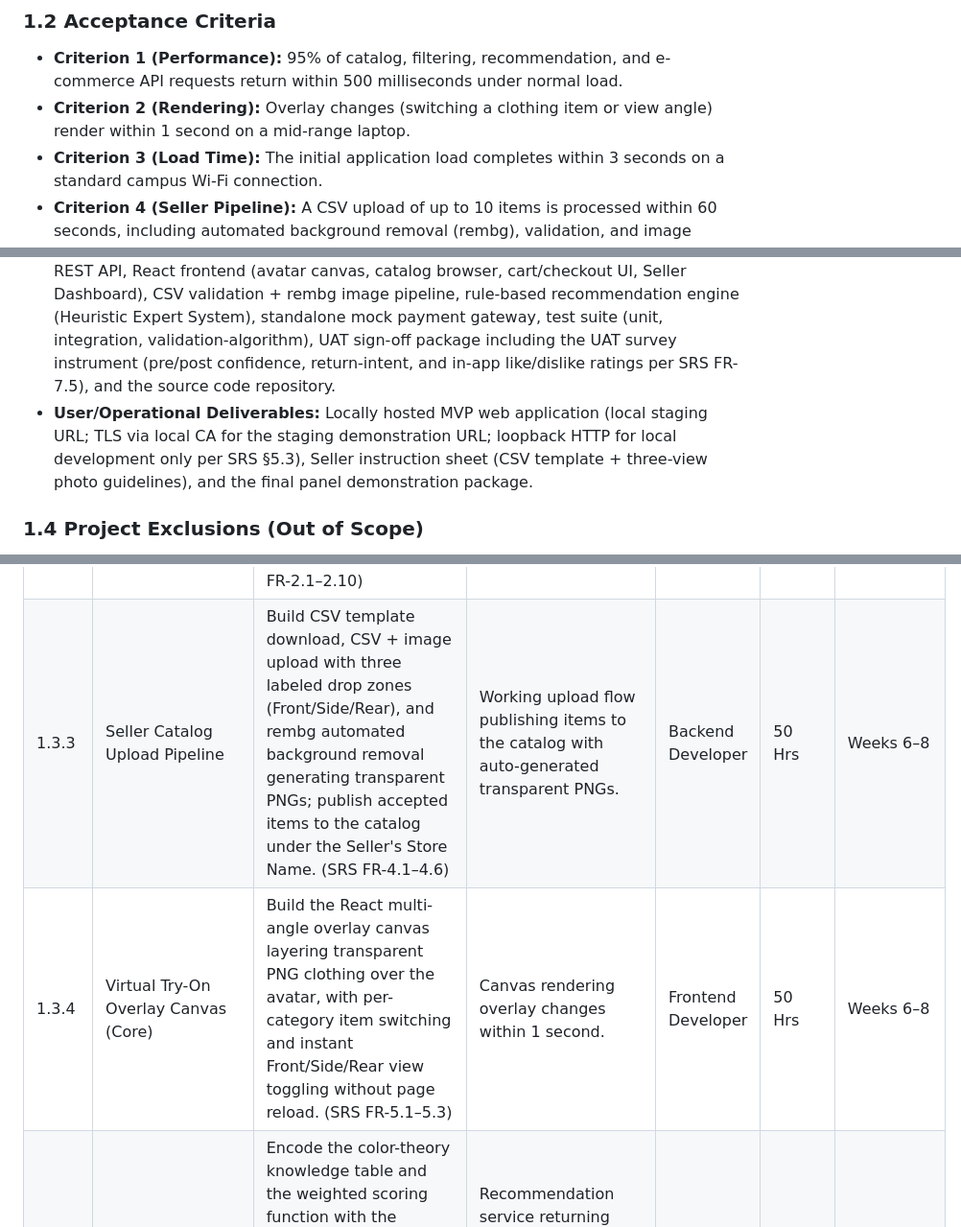
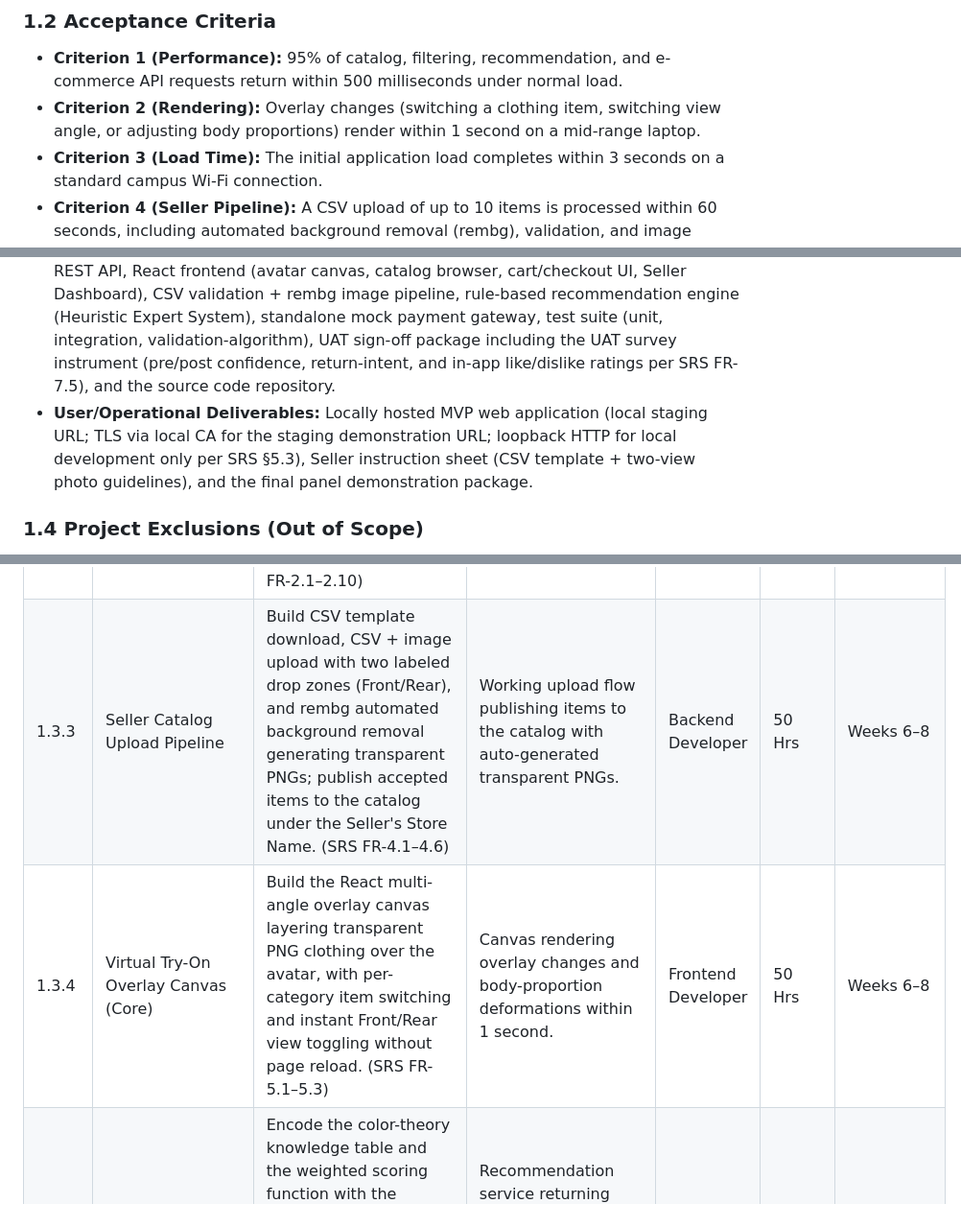
Before and after one commit to sethtae21/PRIN173-ProjectManagment, a Markdown page: docs/FitFusionAI-Project Scope.md, 3 parts joined by grey strips. Shown at 96% size. GitHub-like rendering.

```diff
--- a/docs/FitFusionAI-Project Scope.md
+++ b/docs/FitFusionAI-Project Scope.md
@@ -19,7 +19,7 @@ The business problem addressed by the MVP is pre-purchase uncertainty — shoppe
 ### **1.2 Acceptance Criteria**
 
 * **Criterion 1 (Performance):** 95% of catalog, filtering, recommendation, and e-commerce API requests return within 500 milliseconds under normal load.
-* **Criterion 2 (Rendering):** Overlay changes (switching a clothing item or view angle) render within 1 second on a mid-range laptop.
+* **Criterion 2 (Rendering):** Overlay changes (switching a clothing item, switching view angle, or adjusting body proportions) render within 1 second on a mid-range laptop.
 * **Criterion 3 (Load Time):** The initial application load completes within 3 seconds on a standard campus Wi-Fi connection.
 * **Criterion 4 (Seller Pipeline):** A CSV upload of up to 10 items is processed within 60 seconds, including automated background removal (rembg), validation, and image processing.
 * **Criterion 5 (Upload Accuracy):** At least 80% of CSV-uploaded items publish without manual correction, as measured by the Seller Dashboard validation reports.
@@ -34,7 +34,7 @@ The business problem addressed by the MVP is pre-purchase uncertainty — shoppe
 
 * **Project Management Deliverables:** Project Idea Document, Software Requirements Specification (SRS), Project Scope Baseline, Figma UI wireframes/prototypes, assumptions & risk register, and weekly status reports.
 * **Technical Deliverables:** MongoDB Atlas database schema (collections & ERD), Django REST API, React frontend (avatar canvas, catalog browser, cart/checkout UI, Seller Dashboard), CSV validation \+ rembg image pipeline, rule-based recommendation engine (Heuristic Expert System), standalone mock payment gateway, test suite (unit, integration, validation-algorithm), UAT sign-off package including the UAT survey instrument (pre/post confidence, return-intent, and in-app like/dislike ratings per SRS FR-7.5), and the source code repository.
-* **User/Operational Deliverables:** Locally hosted MVP web application (local staging URL; TLS via local CA for the staging demonstration URL; loopback HTTP for local development only per SRS §5.3), Seller instruction sheet (CSV template \+ three-view photo guidelines), and the final panel demonstration package.
+* **User/Operational Deliverables:** Locally hosted MVP web application (local staging URL; TLS via local CA for the staging demonstration URL; loopback HTTP for local development only per SRS §5.3), Seller instruction sheet (CSV template \+ two-view photo guidelines), and the final panel demonstration package.
 
 ### **1.4 Project Exclusions (Out of Scope)**
 
@@ -128,7 +128,7 @@ Detailed explanations and requirements for every Work Package (the bottom-level
 | 1.3.1 | Authentication & RBAC Module | Implement JWT login, role selection (User/Seller with Store Name), password policy enforcement, and guest ephemeral sessions. (SRS FR-1.1–1.9) | Fully tested auth endpoints passing security review. | Backend Developer | 60 Hrs | Week 6 |
 | 1.3.2 | Avatar Creation & Management Module | Build avatar creator (gender, height/weight mapping, skin tone, proportions) and preset CRUD with persistence across sessions. (SRS FR-2.1–2.10) | Working avatar creator with save/load across sessions. | Frontend Developer | 70 Hrs | Week 6 |
-| 1.3.3 | Seller Catalog Upload Pipeline | Build CSV template download, CSV \+ image upload with three labeled drop zones (Front/Side/Rear), and rembg automated background removal generating transparent PNGs; publish accepted items to the catalog under the Seller's Store Name. (SRS FR-4.1–4.6) | Working upload flow publishing items to the catalog with auto-generated transparent PNGs. | Backend Developer | 50 Hrs | Weeks 6–8 |
-| 1.3.4 | Virtual Try-On Overlay Canvas (Core) | Build the React multi-angle overlay canvas layering transparent PNG clothing over the avatar, with per-category item switching and instant Front/Side/Rear view toggling without page reload. (SRS FR-5.1–5.3) | Canvas rendering overlay changes within 1 second. | Frontend Developer | 50 Hrs | Weeks 6–8 |
+| 1.3.3 | Seller Catalog Upload Pipeline | Build CSV template download, CSV \+ image upload with two labeled drop zones (Front/Rear), and rembg automated background removal generating transparent PNGs; publish accepted items to the catalog under the Seller's Store Name. (SRS FR-4.1–4.6) | Working upload flow publishing items to the catalog with auto-generated transparent PNGs. | Backend Developer | 50 Hrs | Weeks 6–8 |
+| 1.3.4 | Virtual Try-On Overlay Canvas (Core) | Build the React multi-angle overlay canvas layering transparent PNG clothing over the avatar, with per-category item switching and instant Front/Rear view toggling without page reload. (SRS FR-5.1–5.3) | Canvas rendering overlay changes and body-proportion deformations within 1 second. | Frontend Developer | 50 Hrs | Weeks 6–8 |
 | 1.3.5 | Rule-Based Recommendation Engine | Encode the color-theory knowledge table and the weighted scoring function with the documented basis of weights (color harmony \+3, silhouette/height-appropriate contrast \+2, proportion-appropriate shading \+1, style/occasion \+1, per SRS FR-7.2); expose explainable match reasons and the optional in-app rating hook (SRS FR-7.5) to the Recommendation Panel. (SRS FR-7.1–7.5) | Recommendation service returning ranked items with visible scores; weight basis documented and validated per SRS FR-7.2 (deterministic unit/regression tests, ±1 sensitivity checks, UAT in-app recommendation rating ≥ 80% approval). | Backend Developer | 50 Hrs | Week 9 |
 | 1.3.6 | Mock E-Commerce Module | Implement cart CRUD for Registered Users, mock checkout UI, standalone mock payment gateway, and order history with store names. (SRS FR-6.1–6.9) | End-to-end simulated purchase flow with stored order records. | Backend \+ Frontend | 70 Hrs | Week 10 |
 | 1.3.7 | Catalog Validation & Reporting | Implement the Pillow-based validation algorithm — (a) required fields present, (b) image files exist and are at least 800 x 800 pixels and do not exceed 5 MB per file, (c) valid alpha channels on generated PNGs, (d) CSV-to-upload filename mapping, (e) image-text color alignment — and the validation report listing accepted and rejected items with reasons. (SRS FR-4.7–4.8) | Validation test suite (1.4.2) with 100% pass rate on defined cases; rejection report displayed in the Seller Dashboard; weights-validation report showing passing regression/sensitivity tests and any tuned weight values with recorded rationale. | Backend Developer | 30 Hrs | Weeks 9–10 |
```
Also changed, not shown: other parts of docs/FitFusionAI-Project Scope.md (+4 -4 lines), docs/FitFusionAI - SRS.md (+23 -37 lines), docs/FitFusionAI-Project Charter.md (+5 -5 lines).
